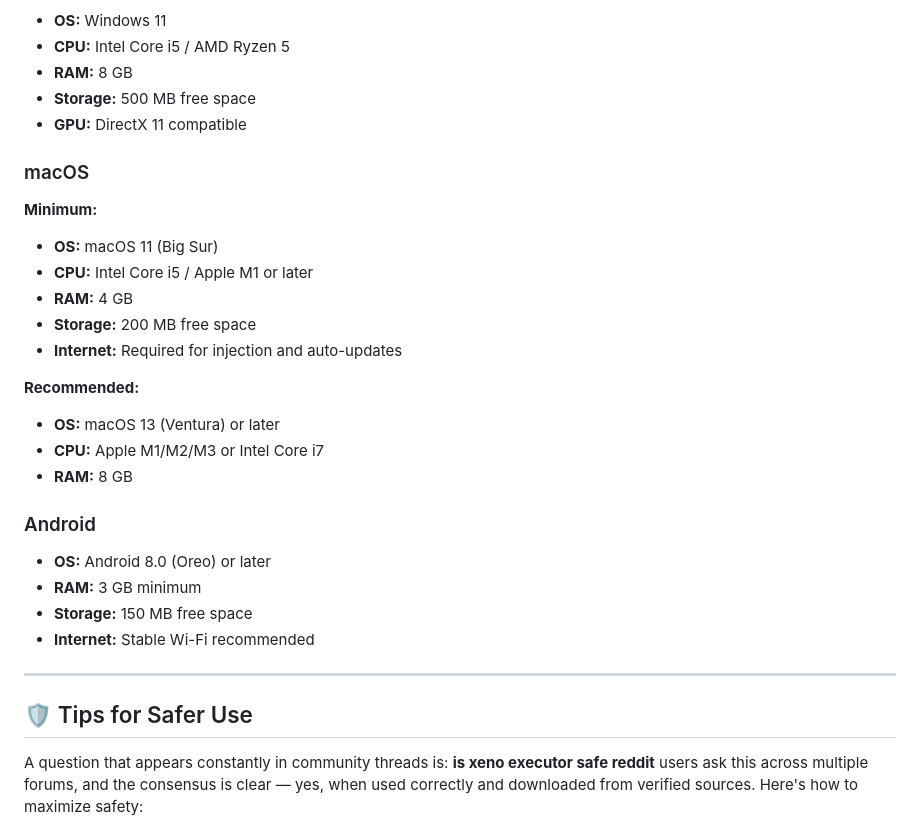
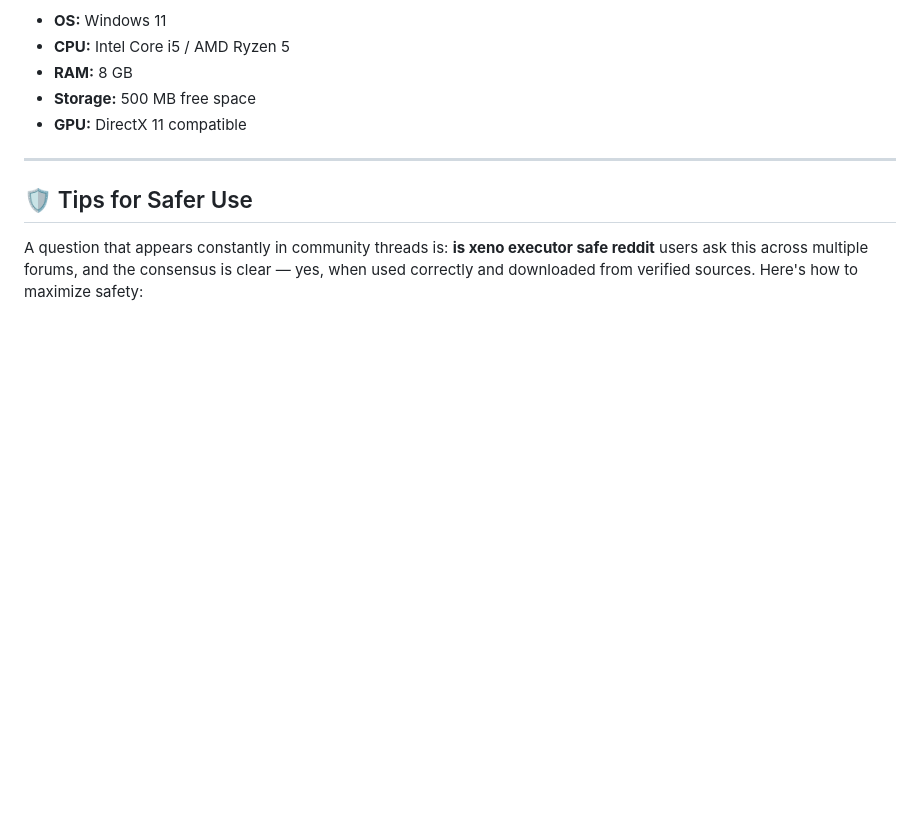
Before and after one commit to WeightCreatorApplaud/Xeno-Executor, a Markdown page: License.md, the part around one of its changes. GitHub-like rendering; blank space fills up the shorter version.

```diff
--- a/License.md
+++ b/License.md
@@ -119,26 +123,6 @@ Using **xeno executor roblox** as your primary script tool delivers tangible imp
 - **Storage:** 500 MB free space
 - **GPU:** DirectX 11 compatible
 
-### macOS
-
-**Minimum:**
-- **OS:** macOS 11 (Big Sur)
-- **CPU:** Intel Core i5 / Apple M1 or later
-- **RAM:** 4 GB
-- **Storage:** 200 MB free space
-- **Internet:** Required for injection and auto-updates
-
-**Recommended:**
-- **OS:** macOS 13 (Ventura) or later
-- **CPU:** Apple M1/M2/M3 or Intel Core i7
-- **RAM:** 8 GB
-
-### Android
-
-- **OS:** Android 8.0 (Oreo) or later
-- **RAM:** 3 GB minimum
-- **Storage:** 150 MB free space
-- **Internet:** Stable Wi-Fi recommended
 
 ---
 
```
Also changed, not shown: other parts of License.md (+5 -1 lines).
